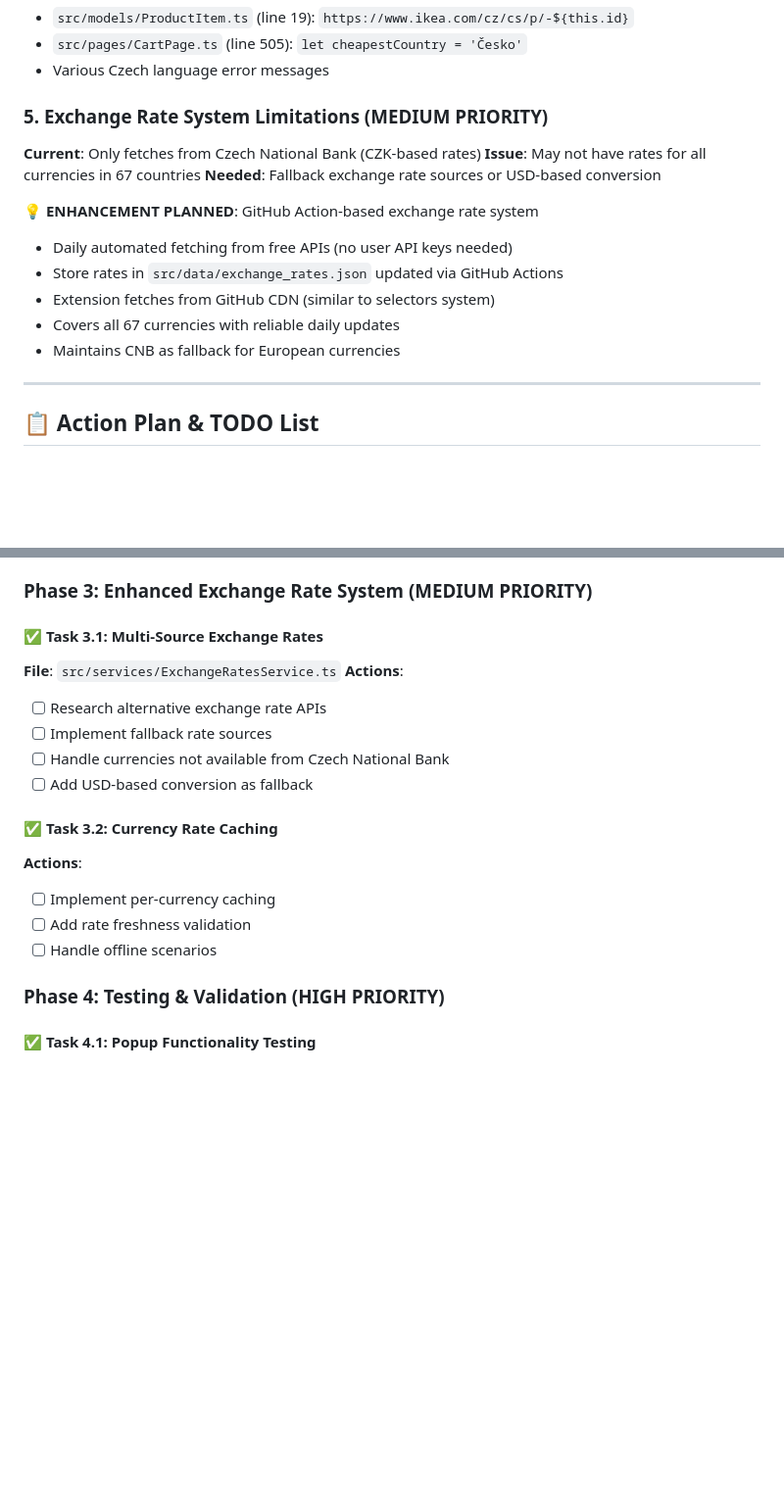
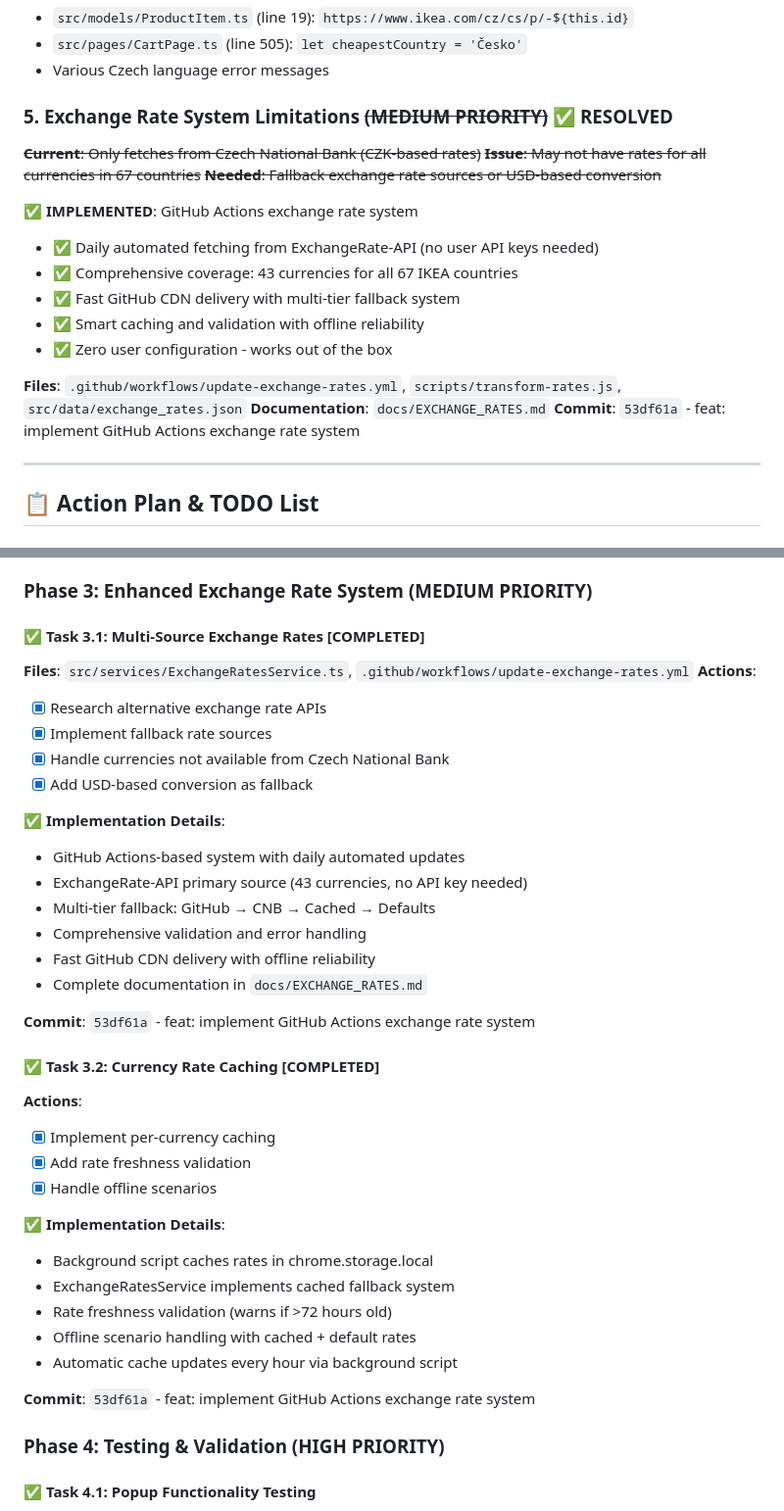
Before and after one commit to jonasjancarik/ikea-price-scout, a Markdown page: MULTI_COUNTRY_TRANSITION.md, 2 parts joined by grey strips. Shown: that part at 98% size. Rendered like a GitHub page; blank space fills up the shorter version.

Commit message:
docs: update progress with completed exchange rate system
- Mark Task 3.1 (Multi-Source Exchange Rates) as completed
- Mark Task 3.2 (Currency Rate Caching) as completed
- Update critical issues section - Exchange Rate System resolved
- Add implementation details and commit references
- Update progress summary with major accomplishments
- Highlight comprehensive 43-currency coverage achievement

```diff
--- a/MULTI_COUNTRY_TRANSITION.md
+++ b/MULTI_COUNTRY_TRANSITION.md
@@ -77,17 +77,21 @@ comparisonCountries: [
 - `src/pages/CartPage.ts` (line 505): `let cheapestCountry = 'Česko'`
 - Various Czech language error messages
 
-### 5. **Exchange Rate System Limitations** (MEDIUM PRIORITY)
-**Current**: Only fetches from Czech National Bank (CZK-based rates)
-**Issue**: May not have rates for all currencies in 67 countries
-**Needed**: Fallback exchange rate sources or USD-based conversion
+### 5. **Exchange Rate System Limitations** ~~(MEDIUM PRIORITY)~~ **✅ RESOLVED**
+~~**Current**: Only fetches from Czech National Bank (CZK-based rates)~~
+~~**Issue**: May not have rates for all currencies in 67 countries~~
+~~**Needed**: Fallback exchange rate sources or USD-based conversion~~
 
-**💡 ENHANCEMENT PLANNED**: GitHub Action-based exchange rate system
-- Daily automated fetching from free APIs (no user API keys needed)
-- Store rates in `src/data/exchange_rates.json` updated via GitHub Actions
-- Extension fetches from GitHub CDN (similar to selectors system)
-- Covers all 67 currencies with reliable daily updates
-- Maintains CNB as fallback for European currencies
+**✅ IMPLEMENTED**: GitHub Actions exchange rate system
+- ✅ Daily automated fetching from ExchangeRate-API (no user API keys needed)
+- ✅ Comprehensive coverage: 43 currencies for all 67 IKEA countries
+- ✅ Fast GitHub CDN delivery with multi-tier fallback system
+- ✅ Smart caching and validation with offline reliability
+- ✅ Zero user configuration - works out of the box
+
+**Files**: `.github/workflows/update-exchange-rates.yml`, `scripts/transform-rates.js`, `src/data/exchange_rates.json`
+**Documentation**: `docs/EXCHANGE_RATES.md`
+**Commit**: `53df61a` - feat: implement GitHub Actions exchange rate system
 
 ---
 
@@ -159,19 +163,38 @@ comparisonCountries: [
 
 ### Phase 3: Enhanced Exchange Rate System (MEDIUM PRIORITY)
 
-#### ✅ Task 3.1: Multi-Source Exchange Rates
-**File**: `src/services/ExchangeRatesService.ts`
+#### ✅ Task 3.1: Multi-Source Exchange Rates **[COMPLETED]**
+**Files**: `src/services/ExchangeRatesService.ts`, `.github/workflows/update-exchange-rates.yml`
 **Actions**:
-- [ ] Research alternative exchange rate APIs
-- [ ] Implement fallback rate sources
-- [ ] Handle currencies not available from Czech National Bank
-- [ ] Add USD-based conversion as fallback
+- [x] Research alternative exchange rate APIs
+- [x] Implement fallback rate sources
+- [x] Handle currencies not available from Czech National Bank
+- [x] Add USD-based conversion as fallback
 
-#### ✅ Task 3.2: Currency Rate Caching
+**✅ Implementation Details**:
+- GitHub Actions-based system with daily automated updates
+- ExchangeRate-API primary source (43 currencies, no API key needed)
+- Multi-tier fallback: GitHub → CNB → Cached → Defaults
+- Comprehensive validation and error handling
+- Fast GitHub CDN delivery with offline reliability
+- Complete documentation in `docs/EXCHANGE_RATES.md`
+
+**Commit**: `53df61a` - feat: implement GitHub Actions exchange rate system
+
+#### ✅ Task 3.2: Currency Rate Caching **[COMPLETED]**
 **Actions**:
-- [ ] Implement per-currency caching
-- [ ] Add rate freshness validation
-- [ ] Handle offline scenarios
+- [x] Implement per-currency caching
+- [x] Add rate freshness validation
+- [x] Handle offline scenarios
+
+**✅ Implementation Details**:
+- Background script caches rates in chrome.storage.local
+- ExchangeRatesService implements cached fallback system
+- Rate freshness validation (warns if >72 hours old)
+- Offline scenario handling with cached + default rates
+- Automatic cache updates every hour via background script
+
+**Commit**: `53df61a` - feat: implement GitHub Actions exchange rate system
 
 ### Phase 4: Testing & Validation (HIGH PRIORITY)
 
```
Also changed, not shown: other parts of MULTI_COUNTRY_TRANSITION.md (+7 -4 lines).
